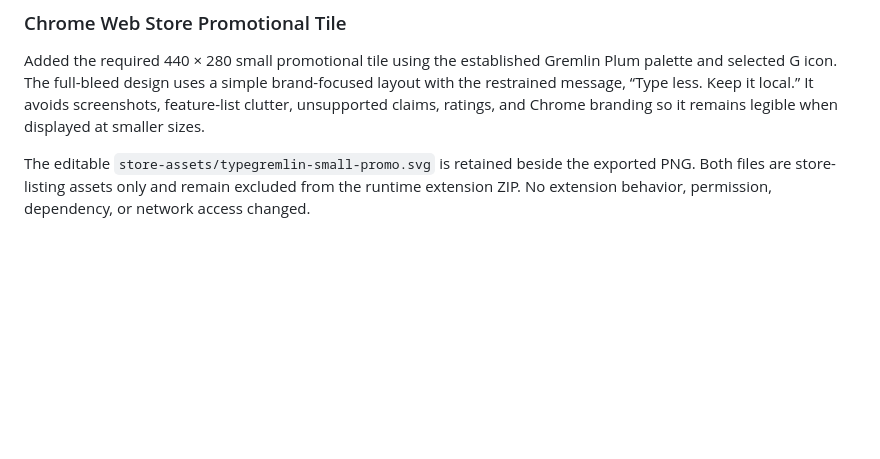
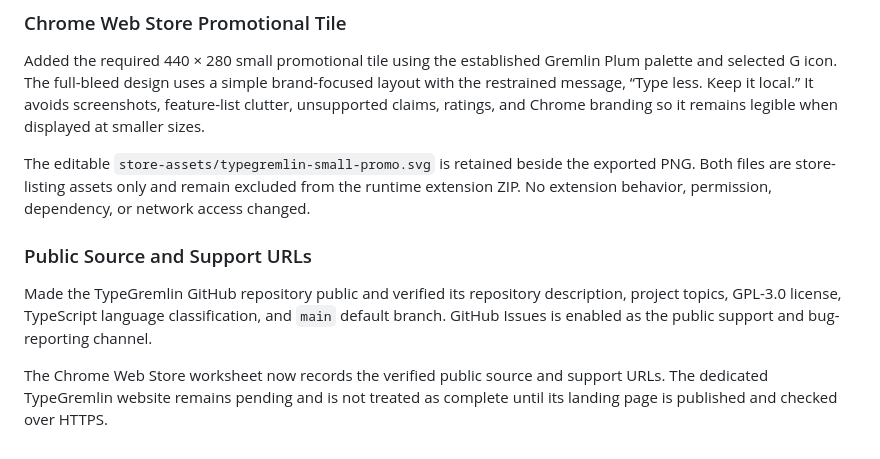
Before and after one commit to loridk/typegremlin, a Markdown page: BUILD_LOG.md, the part around the change. GitHub-like rendering; blank space fills up the shorter version.

Commit message:
Document public TypeGremlin support URLs

```diff
--- a/BUILD_LOG.md
+++ b/BUILD_LOG.md
@@ -609,3 +609,14 @@ The editable `store-assets/typegremlin-small-promo.svg` is retained beside the
 exported PNG. Both files are store-listing assets only and remain excluded from
 the runtime extension ZIP. No extension behavior, permission, dependency, or
 network access changed.
+
+### Public Source and Support URLs
+
+Made the TypeGremlin GitHub repository public and verified its repository
+description, project topics, GPL-3.0 license, TypeScript language classification,
+and `main` default branch. GitHub Issues is enabled as the public support and
+bug-reporting channel.
+
+The Chrome Web Store worksheet now records the verified public source and
+support URLs. The dedicated TypeGremlin website remains pending and is not
+treated as complete until its landing page is published and checked over HTTPS.
```
Also changed, not shown: STORE_LISTING.md (+4 -4 lines).
